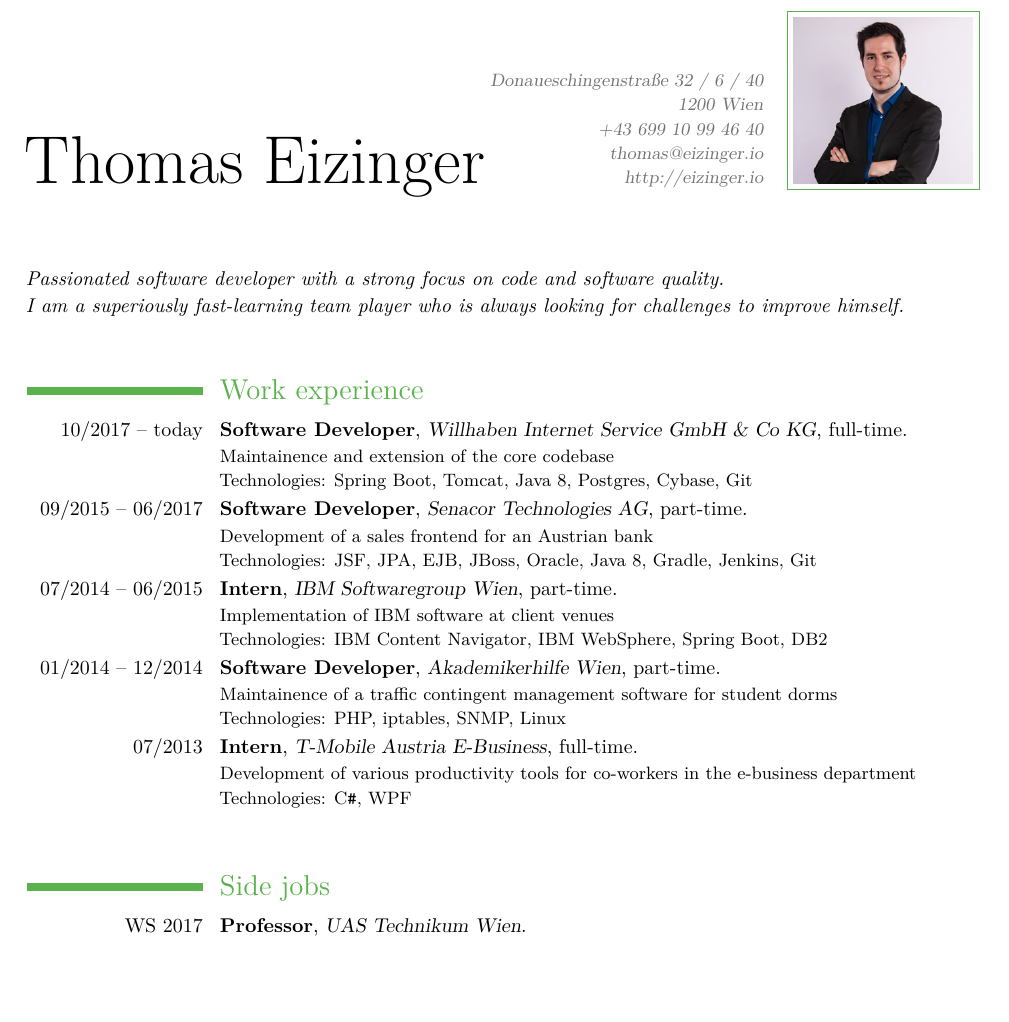
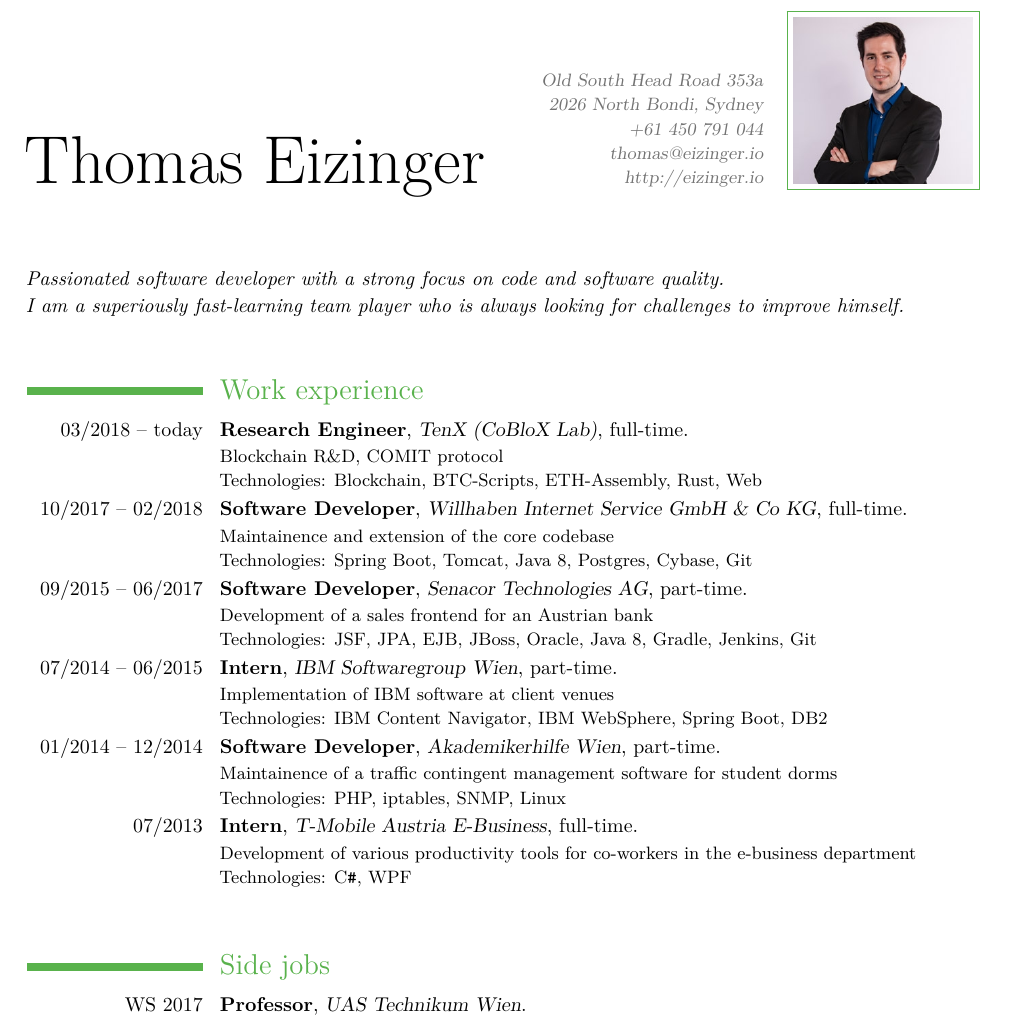
Before and after one commit to thomaseizinger/curriculum-vitae, a LaTeX CV (CV.tex): part of page 1 of 2, cut at the place of the change, the shorter picture padded with empty space. Compiled offline with pdfLaTeX.

Commit message:
Add TenX job

```diff
--- a/CV.tex
+++ b/CV.tex
@@ -42,8 +42,8 @@
 
 % All information in this block is optional, comment out any lines you don't need
 %\title{Curriculum Vitae}
-\address{Donaueschingenstra{\ss}e 32 / 6 / 40}{1200 Wien}
-\mobile{+43 699 10 99 46 40}
+\address{Old South Head Road 353a}{2026 North Bondi, Sydney}
+\mobile{+61 450 791 044}
 \email{thomas@eizinger.io}
 \homepage{eizinger.io}{http://eizinger.io}
 \photo[90pt][0.4pt]{Portrait} % The first bracket is the picture height, the second is the thickness of the frame around the picture (0pt for no frame)
@@ -64,7 +64,8 @@
 
 \section{Work experience}
 
-\cventry{10/2017 -- today}{Software Developer}{Willhaben Internet Service GmbH \& Co KG}{}{full-time}{Maintainence and extension of the core codebase\newline Technologies: Spring Boot,  Tomcat, Java 8, Postgres, Cybase, Git}
+\cventry{03/2018 -- today}{Research Engineer}{TenX (CoBloX Lab)}{}{full-time}{Blockchain R\&D, COMIT protocol\newline Technologies: Blockchain, BTC-Scripts, ETH-Assembly, Rust, Web}
+\cventry{10/2017 -- 02/2018}{Software Developer}{Willhaben Internet Service GmbH \& Co KG}{}{full-time}{Maintainence and extension of the core codebase\newline Technologies: Spring Boot,  Tomcat, Java 8, Postgres, Cybase, Git}
 \cventry{09/2015 -- 06/2017}{Software Developer}{Senacor Technologies AG}{}{part-time}{Development of a sales frontend for an Austrian bank\newline Technologies: JSF, JPA, EJB, JBoss, Oracle, Java 8, Gradle, Jenkins, Git}
 \cventry{07/2014 -- 06/2015}{Intern}{IBM Softwaregroup Wien}{}{part-time}{Implementation of IBM software at client venues\newline Technologies: IBM Content Navigator, IBM WebSphere, Spring Boot, DB2}
 \cventry{01/2014 -- 12/2014}{Software Developer}{Akademikerhilfe Wien}{}{part-time}{Maintainence of a traffic contingent management software for student dorms\newline Technologies: PHP, iptables, SNMP, Linux}
@@ -78,6 +79,8 @@
 \cventry{02/2015 -- 06/2017}{Tutor}{UAS Technikum Wien}{}{}{C, C\texttt{++}, Java, C\texttt{\#}, Design Patterns, Testing}
 \cventry{10/2012 -- 11/2013}{Tutor}{Huemer Sch\"ulerhilfe Wien}{}{}{Mathematics}
 
+\pagebreak
+
 %----------------------------------------------------------------------------------------
 %	EDUCATION SECTION
 %----------------------------------------------------------------------------------------
```
Also changed, not shown: CV.tex (3 more changed lines).
